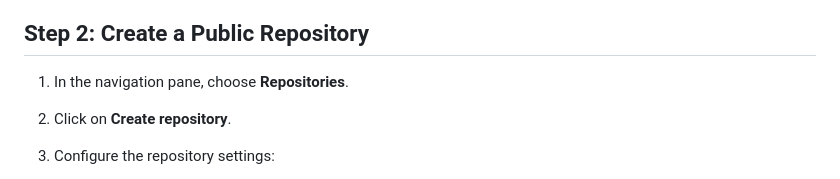
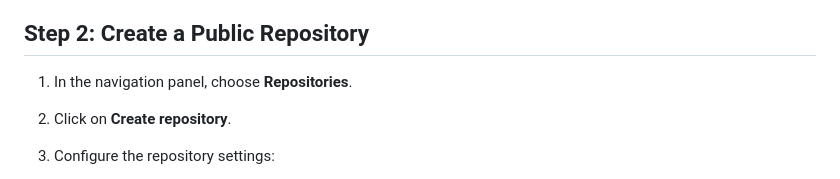
Before and after one commit to Thanhlam43k4/Migrate_application_to_cloud, a Markdown page: Architecture3_ECS/Step2_CreateTaskDefinition&ECR.md, the part around the change printed below. GitHub-like rendering.

```diff
--- a/Architecture3_ECS/Step2_CreateTaskDefinition&ECR.md
+++ b/Architecture3_ECS/Step2_CreateTaskDefinition&ECR.md
@@ -16,7 +16,7 @@
 
 ## Step 2: Create a Public Repository
 
-1. In the navigation pane, choose **Repositories**.
+1. In the navigation panel, choose **Repositories**.
 2. Click on **Create repository**.
 3. Configure the repository settings:
    - **Visibility settings**: Select **Public**.
```
Also changed, not shown: other parts of Architecture3_ECS/Step2_CreateTaskDefinition&ECR.md (+1 -1 lines).
